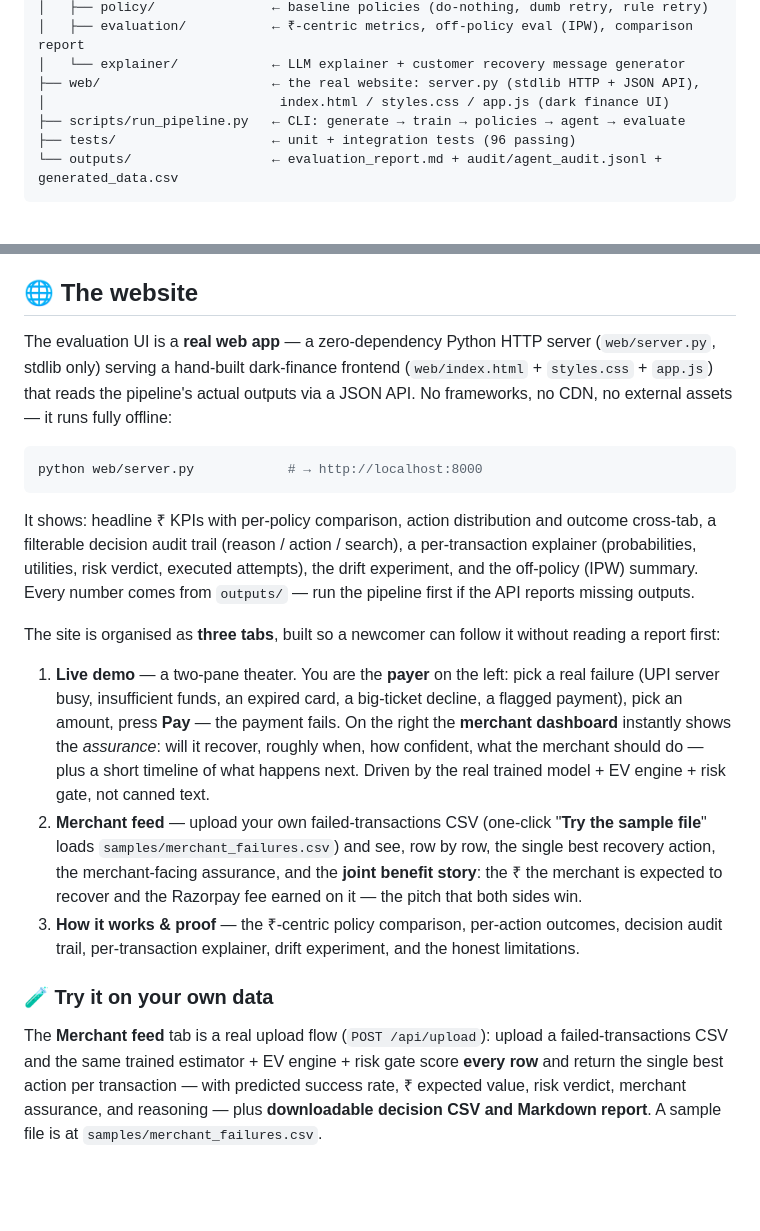
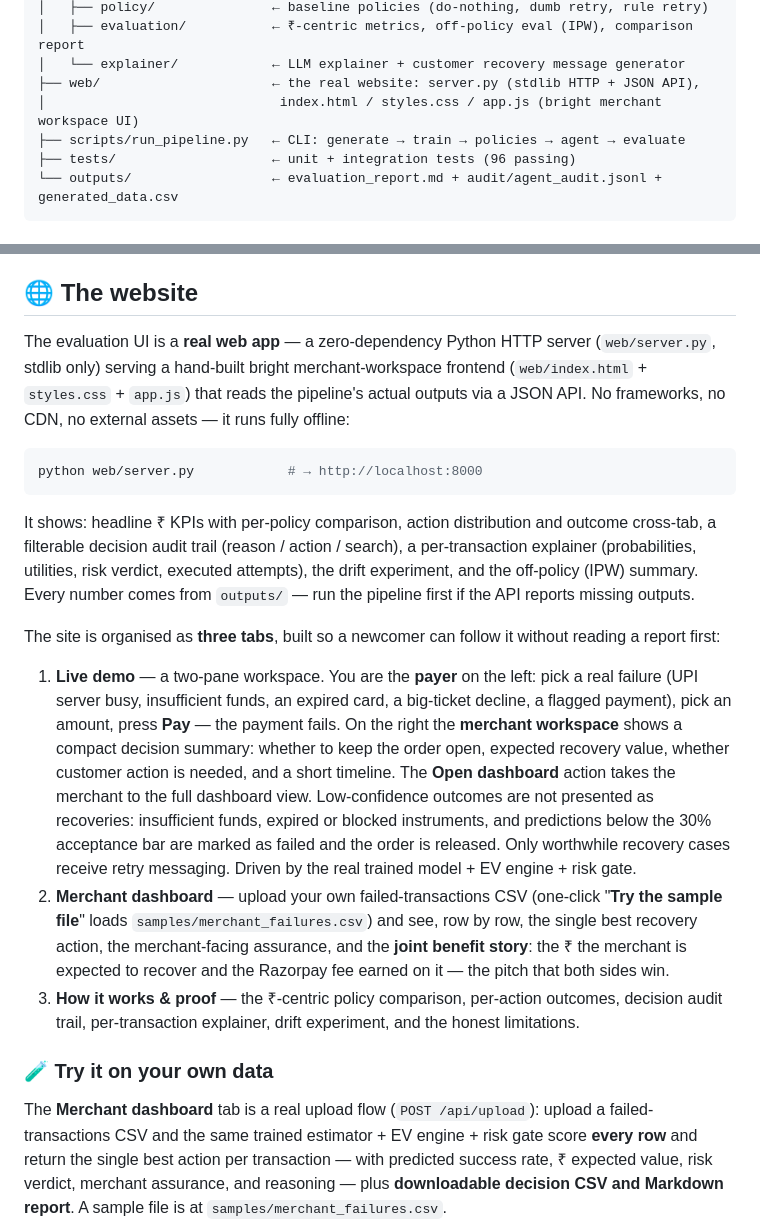
Before and after one commit to Parth-Jos-hi/RetryNow, a Markdown page: README.md, 2 parts joined by grey strips. GitHub-like rendering; blank space fills up the shorter version.

Commit message:
Update README to reflect UI changes from dark finance to bright merchant workspace

```diff
--- a/README.md
+++ b/README.md
@@ -79,7 +79,7 @@ razorpay/
 │   ├── evaluation/           ← ₹-centric metrics, off-policy eval (IPW), comparison report
 │   └── explainer/            ← LLM explainer + customer recovery message generator
 ├── web/                      ← the real website: server.py (stdlib HTTP + JSON API),
-│                              index.html / styles.css / app.js (dark finance UI)
+│                              index.html / styles.css / app.js (bright merchant workspace UI)
 ├── scripts/run_pipeline.py   ← CLI: generate → train → policies → agent → evaluate
 ├── tests/                    ← unit + integration tests (96 passing)
 └── outputs/                  ← evaluation_report.md + audit/agent_audit.jsonl + generated_data.csv
@@ -106,7 +106,7 @@ python web/server.py                              # the website → http://local
 ## 🌐 The website
 
 The evaluation UI is a **real web app** — a zero-dependency Python HTTP server
-(`web/server.py`, stdlib only) serving a hand-built dark-finance frontend
+(`web/server.py`, stdlib only) serving a hand-built bright merchant-workspace frontend
 (`web/index.html` + `styles.css` + `app.js`) that reads the pipeline's actual
 outputs via a JSON API. No frameworks, no CDN, no external assets — it runs
 fully offline:
@@ -125,14 +125,18 @@ outputs.
 The site is organised as **three tabs**, built so a newcomer can follow it
 without reading a report first:
 
-1. **Live demo** — a two-pane theater. You are the **payer** on the left: pick a
+1. **Live demo** — a two-pane workspace. You are the **payer** on the left: pick a
    real failure (UPI server busy, insufficient funds, an expired card, a big-ticket
    decline, a flagged payment), pick an amount, press **Pay** — the payment fails.
-   On the right the **merchant dashboard** instantly shows the *assurance*: will
-   it recover, roughly when, how confident, what the merchant should do — plus a
-   short timeline of what happens next. Driven by the real trained model + EV
-   engine + risk gate, not canned text.
-2. **Merchant feed** — upload your own failed-transactions CSV (one-click
+      On the right the **merchant workspace** shows a compact decision summary:
+      whether to keep the order open, expected recovery value, whether customer action
+      is needed, and a short timeline. The **Open dashboard** action takes the merchant
+      to the full dashboard view.
+      Low-confidence outcomes are not presented as recoveries: insufficient funds,
+      expired or blocked instruments, and predictions below the 30% acceptance bar are
+      marked as failed and the order is released. Only worthwhile recovery cases receive
+      retry messaging. Driven by the real trained model + EV engine + risk gate.
+2. **Merchant dashboard** — upload your own failed-transactions CSV (one-click
    "**Try the sample file**" loads `samples/merchant_failures.csv`) and see, row by
    row, the single best recovery action, the merchant-facing assurance, and the
    **joint benefit story**: the ₹ the merchant is expected to recover and the
@@ -143,7 +147,7 @@ without reading a report first:
 
 ### 🧪 Try it on your own data
 
-The **Merchant feed** tab is a real upload flow (`POST /api/upload`): upload a
+The **Merchant dashboard** tab is a real upload flow (`POST /api/upload`): upload a
 failed-transactions CSV and the same trained estimator + EV engine + risk gate
 score **every row** and return the single best action per transaction — with
 predicted success rate, ₹ expected value, risk verdict, merchant assurance, and
```
